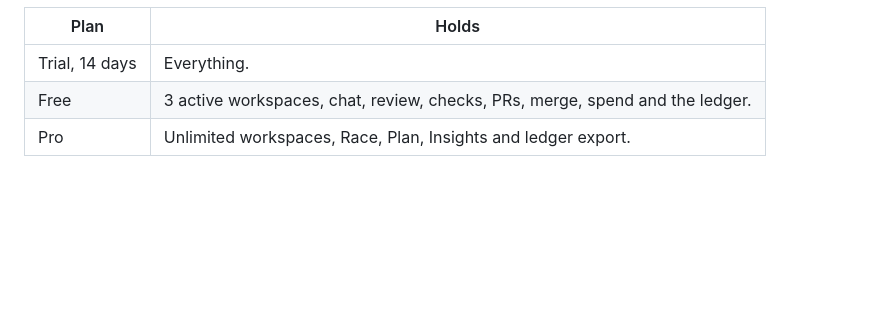
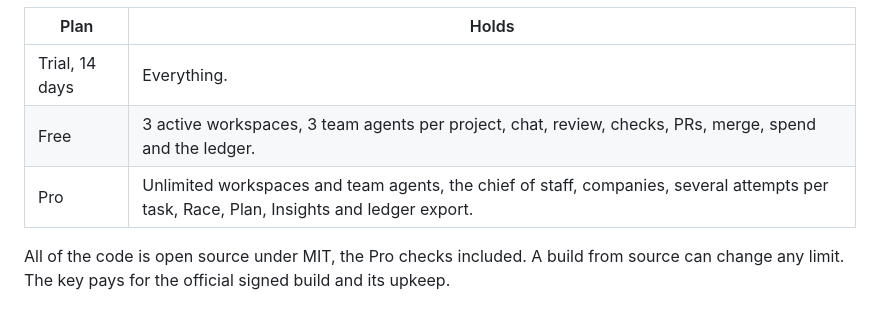
Before and after one commit to sumervaid/ceo, a Markdown page: app/README.md, the part around the change. Rendered like a GitHub page; blank space fills up the shorter version.

```diff
--- a/app/README.md
+++ b/app/README.md
@@ -95,5 +95,7 @@ A payment provider's webhook should call the same signing code and email the key
 | Plan | Holds |
 | --- | --- |
 | Trial, 14 days | Everything. |
-| Free | 3 active workspaces, chat, review, checks, PRs, merge, spend and the ledger. |
-| Pro | Unlimited workspaces, Race, Plan, Insights and ledger export. |
+| Free | 3 active workspaces, 3 team agents per project, chat, review, checks, PRs, merge, spend and the ledger. |
+| Pro | Unlimited workspaces and team agents, the chief of staff, companies, several attempts per task, Race, Plan, Insights and ledger export. |
+
+All of the code is open source under MIT, the Pro checks included. A build from source can change any limit. The key pays for the official signed build and its upkeep.
```
Also changed, not shown: README.md (+34 -1 lines), docs/app/chief-dark.png (added), docs/app/chief.png (added), docs/app/review.png (added), 1 other file.
